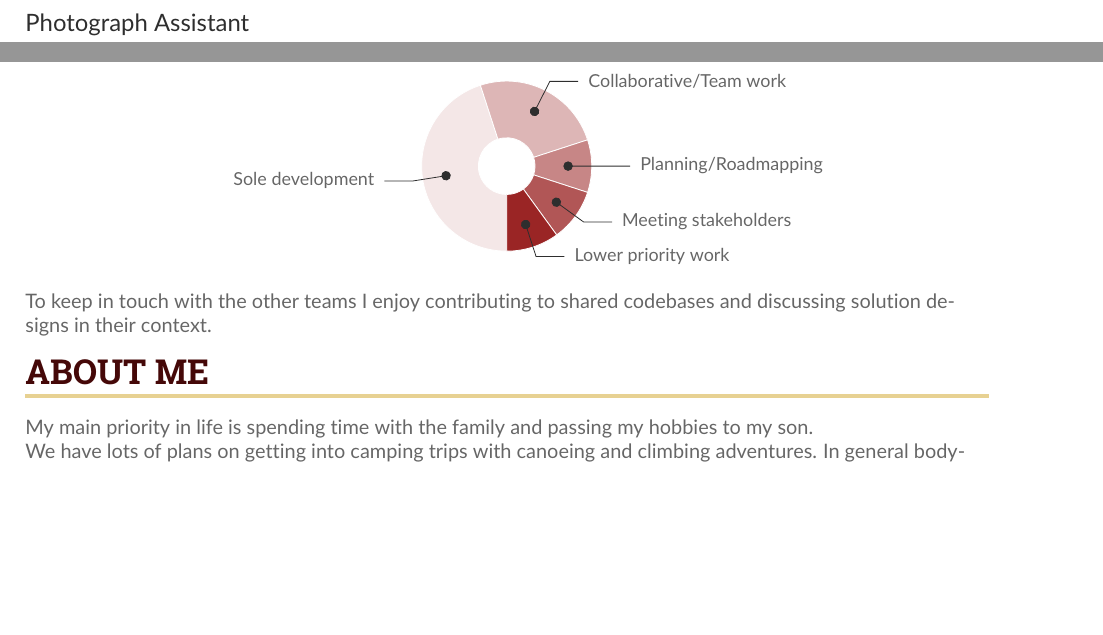
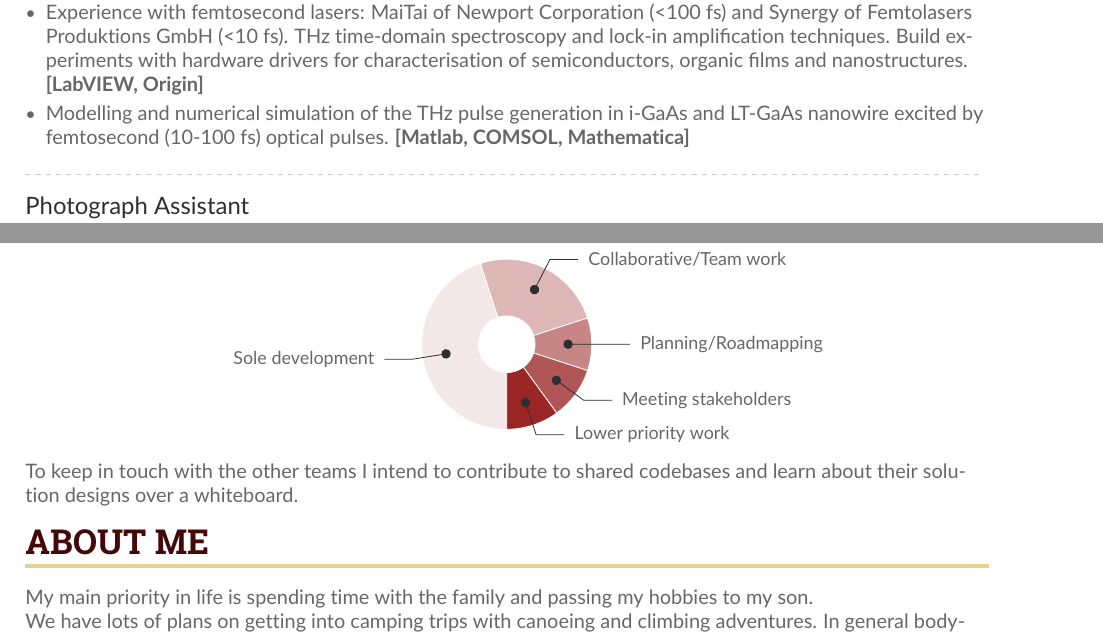
Before and after one commit to anton-buyskikh/CV, a LaTeX CV (main.tex): two parts of pages 2 and 4 of 4 before the commit and two parts of pages 3 and 4 of 4 after it, joined at a grey line, cut at the place of the change, the shorter picture padded with empty space. Compiled offline with pdfLaTeX.

Commit message:
Misc
* Fix colours
* Add Google Scholar link
* Add advisors

```diff
--- a/main.tex
+++ b/main.tex
@@ -30,8 +30,8 @@
 \definecolor{LightGrey}{HTML}{666666}
 \definecolor{DarkPastelRed}{HTML}{450808}
 \definecolor{PastelRed}{HTML}{8F0D0D}
-\definecolor{DarkPastelGreen}{HTML}{450808}
-\definecolor{PastelGreen}{HTML}{8F0D0D}
+\definecolor{DarkPastelGreen}{HTML}{56AE57}
+\definecolor{PastelGreen}{HTML}{77DD77}
 \definecolor{GoldenEarth}{HTML}{E7D192}
 
 \colorlet{name}{black}
@@ -257,7 +265,23 @@ Classes: Classical Mechanics, Quantum Mechanics
 \divider
 
 \cvevent{Lab Assistant}{Ioffe Institute}{2009/09 -- 2012/07}{St. Petersburg, Russia}
-% Optical table stuff.
+
+\begin{itemize}
+
+    \item
+    Experience with femtosecond lasers: MaiTai of Newport Corporation (<100 fs)
+    and Synergy of Femtolasers Produktions GmbH (<10 fs).
+    THz time-domain spectroscopy and lock-in amplification techniques.
+    Build experiments with hardware drivers for
+    characterisation of semiconductors, organic films and nanostructures.
+    {\bf [LabVIEW, Origin]}
+
+    \item
+    Modelling and numerical simulation of the THz pulse generation in i-GaAs and LT-GaAs
+    nanowire excited by femtosecond (10-100 fs) optical pulses.
+    {\bf [Matlab, COMSOL, Mathematica]}
+
+\end{itemize}
 
 \divider
 
@@ -394,10 +420,10 @@ During work on a project I would like to spend my time roughly like that:
     10/10em/accent!90/{Lower priority work}
 }
 
-\vspace{5px}
+\vspace{1px}
 
-To keep in touch with the other teams I enjoy contributing to shared codebases and
-discussing solution designs in their context.
+To keep in touch with the other teams I intend to contribute to shared codebases and
+learn about their solution designs over a whiteboard.
 
 % ==============================================================================
 \cvsection{About Me}
```
Also changed, not shown: main.tex (48 more changed lines).
